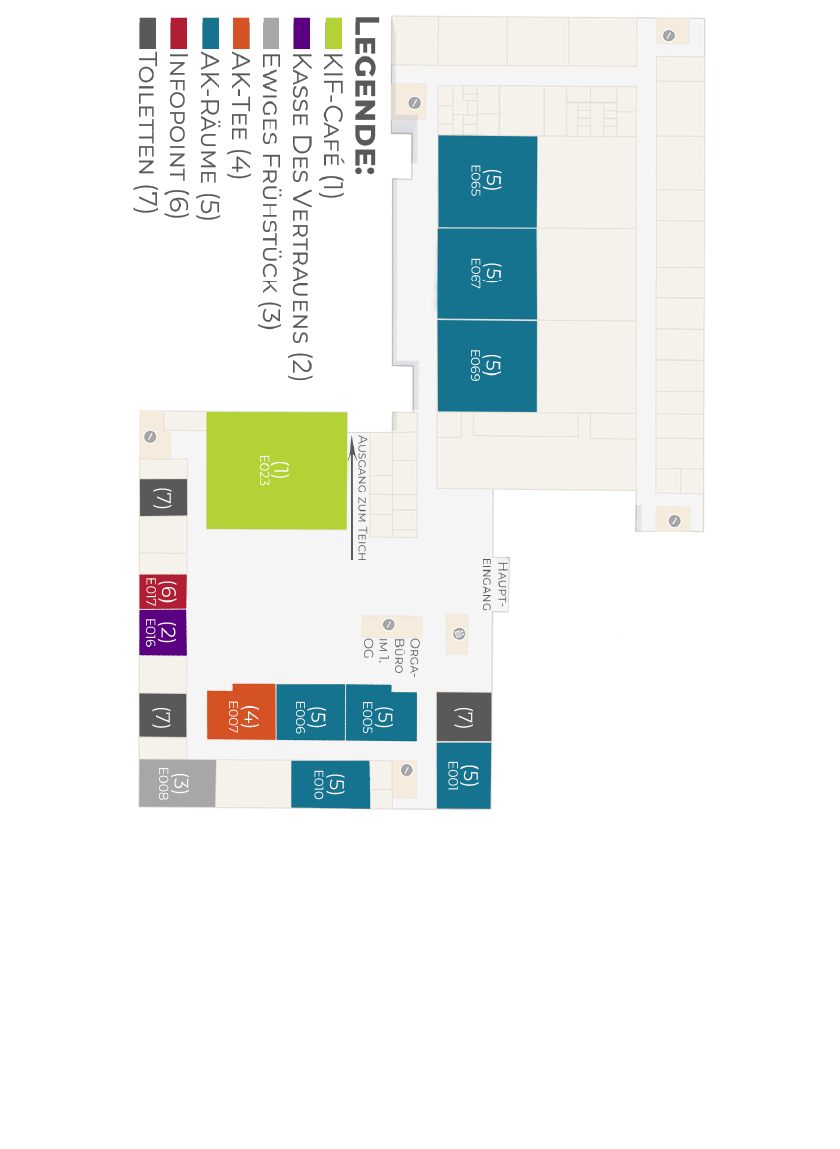
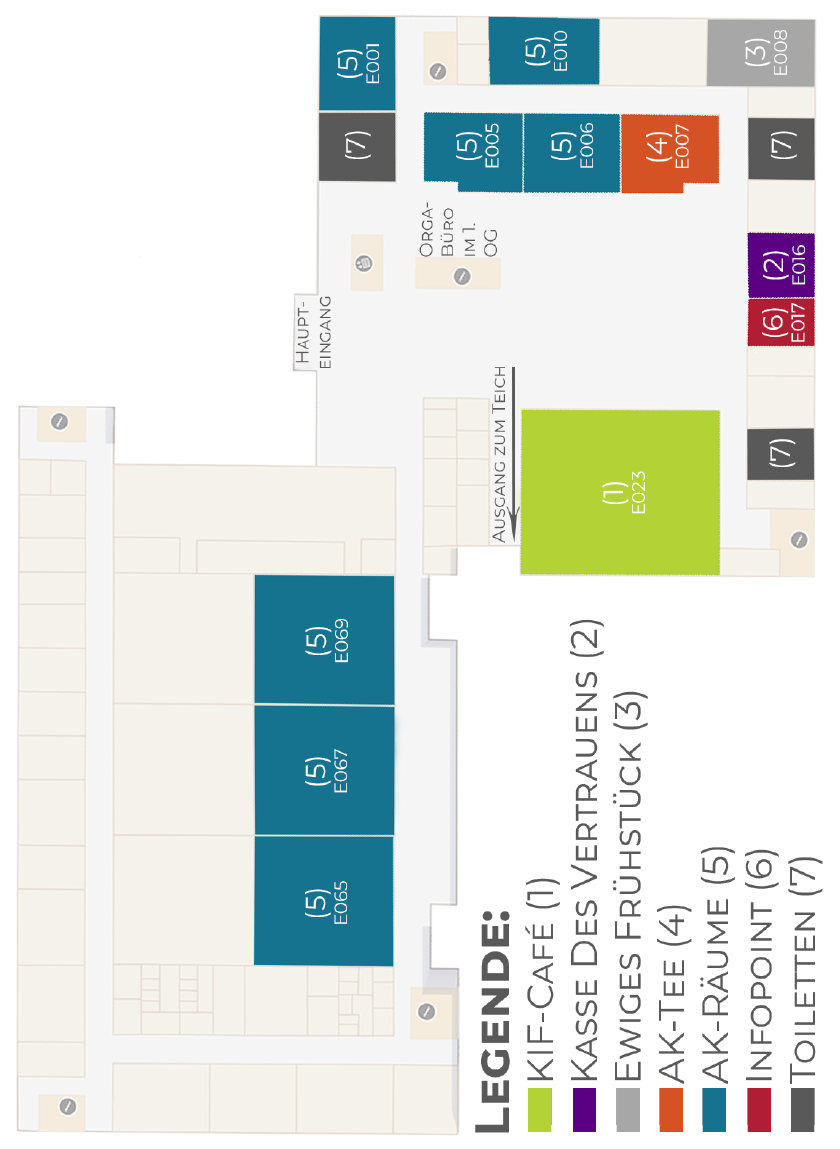
Before and after one commit to fsr/kif470-heft, a LaTeX document (main.tex, which reads texts/gebaeudeplan.tex): part of page 29 of 30, cut at the place of the change, the shorter picture padded with empty space. Compiled offline with XeLaTeX.

Commit message:
Rotate gebaeudeplan

```diff
--- a/texts/gebaeudeplan.tex
+++ b/texts/gebaeudeplan.tex
@@ -1,5 +1,14 @@
 \thispagestyle{empty}
 
-\begin{center}
-  \includegraphics[width = 1.25\textwidth, angle = -90]{img/MAP_APB}
-\end{center}
+\newcommand\BackcoverPic{%
+\put(0,0){%
+\parbox[b][\paperheight]{\paperwidth}{%
+\vfill
+\centering
+\includegraphics[angle = 90, width = \paperwidth, height = \paperheight, keepaspectratio]{img/MAP_APB.png}%
+\vfill
+}}}
+\AddToShipoutPicture*{\BackcoverPic}
+
+\mbox{}
+\pagebreak
```
